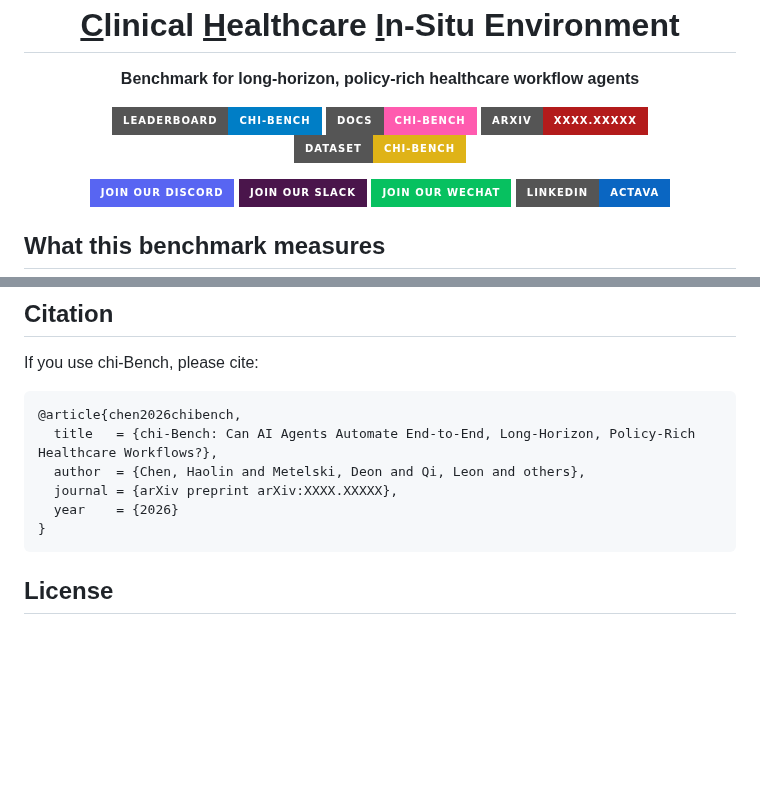
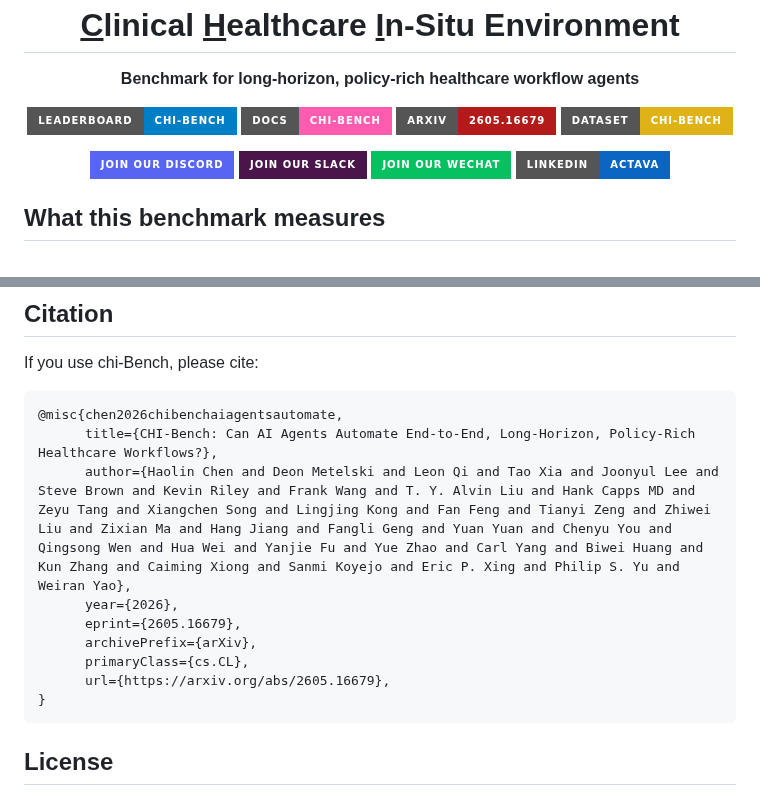
Before and after one commit to actava-ai/chi-bench, a Markdown page: README.md, 2 parts joined by grey strips. GitHub-like rendering; badges without logos; blank space fills up the shorter version.

Commit message:
Fix arXiv link

````diff
--- a/README.md
+++ b/README.md
@@ -5,7 +5,7 @@
 
 [![Leaderboard](https://img.shields.io/badge/Leaderboard-chi--bench-blue?style=for-the-badge)](https://actava.ai/benchmarks/leaderboards)
 [![Docs](https://img.shields.io/badge/Docs-chi--bench-ff5baf?style=for-the-badge&logo=readthedocs&logoColor=white)](https://actava.ai/benchmarks/docs)
-[![arXiv](https://img.shields.io/badge/arXiv-XXXX.XXXXX-b31b1b?style=for-the-badge&logo=arxiv&logoColor=white)](https://arxiv.org/abs/XXXX.XXXXX)
+[![arXiv](https://img.shields.io/badge/arXiv-2605.16679-b31b1b?style=for-the-badge&logo=arxiv&logoColor=white)](https://arxiv.org/pdf/2605.16679)
 [![Dataset](https://img.shields.io/badge/Dataset-chi--bench-yellow?style=for-the-badge&logo=huggingface&logoColor=white)](https://huggingface.co/datasets/actava/chi-bench)
 
 [![Discord](https://img.shields.io/badge/Join_Our_Discord-5865F2?style=for-the-badge&logo=discord&logoColor=white)](https://discord.gg/eQfMpUQtda)
@@ -243,11 +243,14 @@ System diagram and module boundaries: [`docs/architecture.md`](docs/architecture
 If you use chi-Bench, please cite:
 
 ```bibtex
-@article{chen2026chibench,
-  title   = {chi-Bench: Can AI Agents Automate End-to-End, Long-Horizon, Policy-Rich Healthcare Workflows?},
-  author  = {Chen, Haolin and Metelski, Deon and Qi, Leon and others},
-  journal = {arXiv preprint arXiv:XXXX.XXXXX},
-  year    = {2026}
+@misc{chen2026chibenchaiagentsautomate,
+      title={CHI-Bench: Can AI Agents Automate End-to-End, Long-Horizon, Policy-Rich Healthcare Workflows?},
+      author={Haolin Chen and Deon Metelski and Leon Qi and Tao Xia and Joonyul Lee and Steve Brown and Kevin Riley and Frank Wang and T. Y. Alvin Liu and Hank Capps MD and Zeyu Tang and Xiangchen Song and Lingjing Kong and Fan Feng and Tianyi Zeng and Zhiwei Liu and Zixian Ma and Hang Jiang and Fangli Geng and Yuan Yuan and Chenyu You and Qingsong Wen and Hua Wei and Yanjie Fu and Yue Zhao and Carl Yang and Biwei Huang and Kun Zhang and Caiming Xiong and Sanmi Koyejo and Eric P. Xing and Philip S. Yu and Weiran Yao},
+      year={2026},
+      eprint={2605.16679},
+      archivePrefix={arXiv},
+      primaryClass={cs.CL},
+      url={https://arxiv.org/abs/2605.16679},
 }
 ```
 
````
